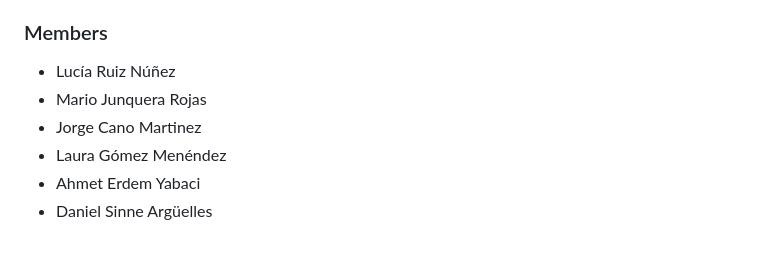
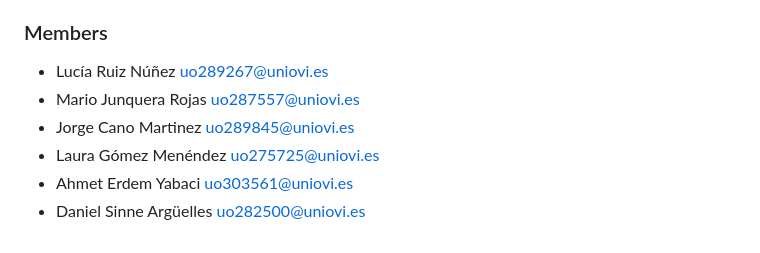
Before and after one commit to Arquisoft/wiq_en1b, a Markdown page: README.md, the part around the change. GitHub-like rendering.

Commit message:
adding the emails

```diff
--- a/README.md
+++ b/README.md
@@ -115,9 +115,9 @@ Note that this action logs in the remote machine and downloads the docker-compos
 
 ### Members
 
-- Lucía Ruiz Núñez
-- Mario Junquera Rojas
-- Jorge Cano Martinez
-- Laura Gómez Menéndez
-- Ahmet Erdem Yabaci
-- Daniel Sinne Argüelles
+- Lucía Ruiz Núñez uo289267@uniovi.es
+- Mario Junquera Rojas uo287557@uniovi.es
+- Jorge Cano Martinez uo289845@uniovi.es
+- Laura Gómez Menéndez uo275725@uniovi.es
+- Ahmet Erdem Yabaci uo303561@uniovi.es
+- Daniel Sinne Argüelles uo282500@uniovi.es
```
